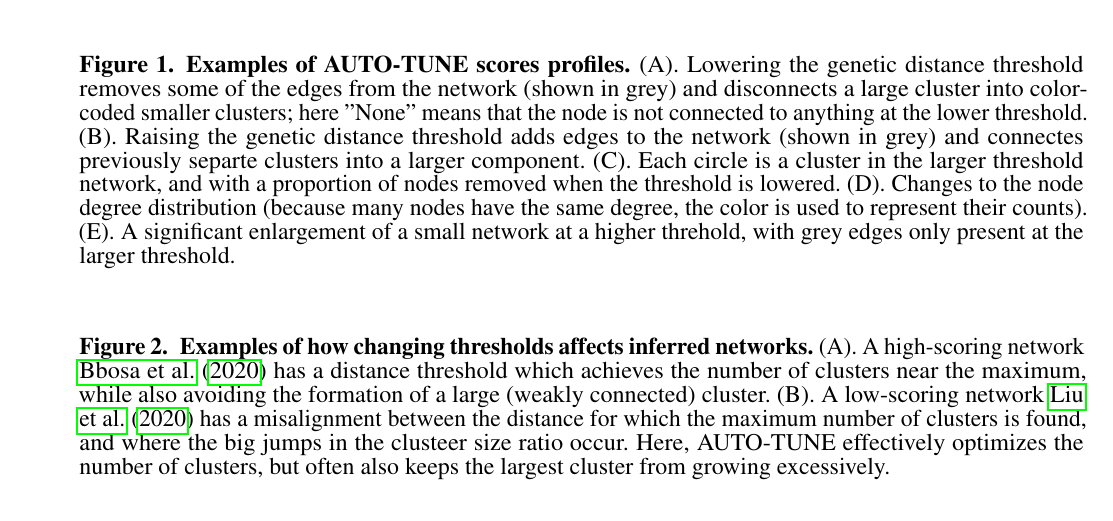
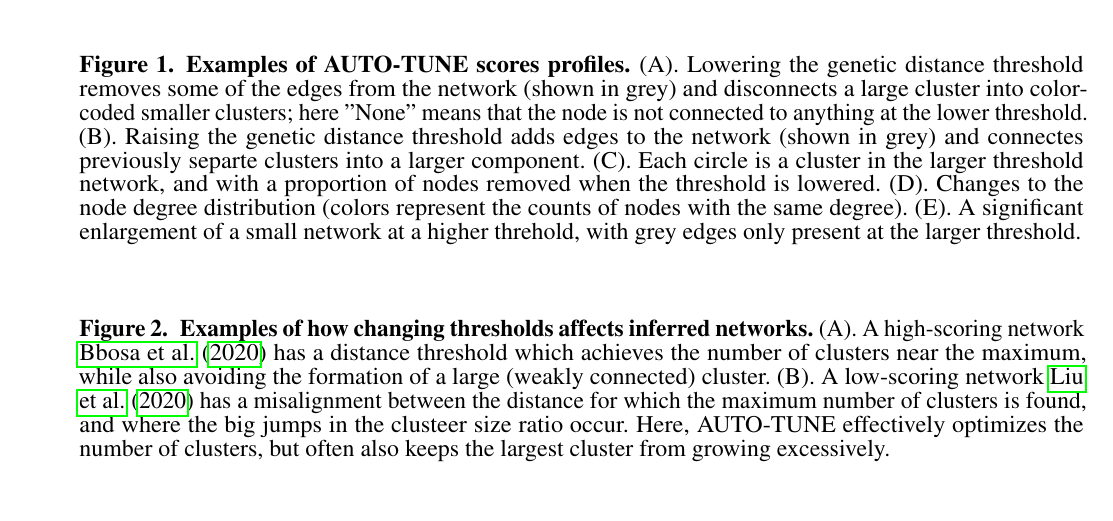
Before and after one commit to veg/autotune-paper, a LaTeX document (frontiers.tex): part of page 10 of 25, cut so that both start at the same text. Compiled offline with pdfLaTeX.

Commit message:
sweaver edit

```diff
--- a/frontiers.tex
+++ b/frontiers.tex
@@ -628,7 +628,7 @@ within subtypes.
 	% \includegraphics[width=1.\textwidth]{figures/examples.pdf}
 	\vspace{0.01in}
 	\caption{\textbf{Examples of AUTO-TUNE scores profiles.}
-		(A). Lowering the genetic distance threshold removes some of the edges from the network (shown in grey) and disconnects a large cluster into color-coded smaller clusters; here "None" means that the node is not connected to anything at the lower threshold. (B). Raising the genetic distance threshold adds edges to the network (shown in grey) and connectes previously separte clusters into a larger component. (C). Each circle is a cluster in the larger threshold network, and with a proportion of nodes removed when the threshold is lowered. (D). Changes to the node degree distribution (because many nodes have the same degree, the color is used to represent their counts). (E). A significant enlargement of a small network at a higher threhold, with grey edges only present at the larger threshold. }
+		(A). Lowering the genetic distance threshold removes some of the edges from the network (shown in grey) and disconnects a large cluster into color-coded smaller clusters; here "None" means that the node is not connected to anything at the lower threshold. (B). Raising the genetic distance threshold adds edges to the network (shown in grey) and connectes previously separte clusters into a larger component. (C). Each circle is a cluster in the larger threshold network, and with a proportion of nodes removed when the threshold is lowered. (D). Changes to the node degree distribution (colors represent the counts of nodes with the same degree). (E). A significant enlargement of a small network at a higher threhold, with grey edges only present at the larger threshold. }
 	\label{Figure:Examples}
 \end{figure*}
 
```
